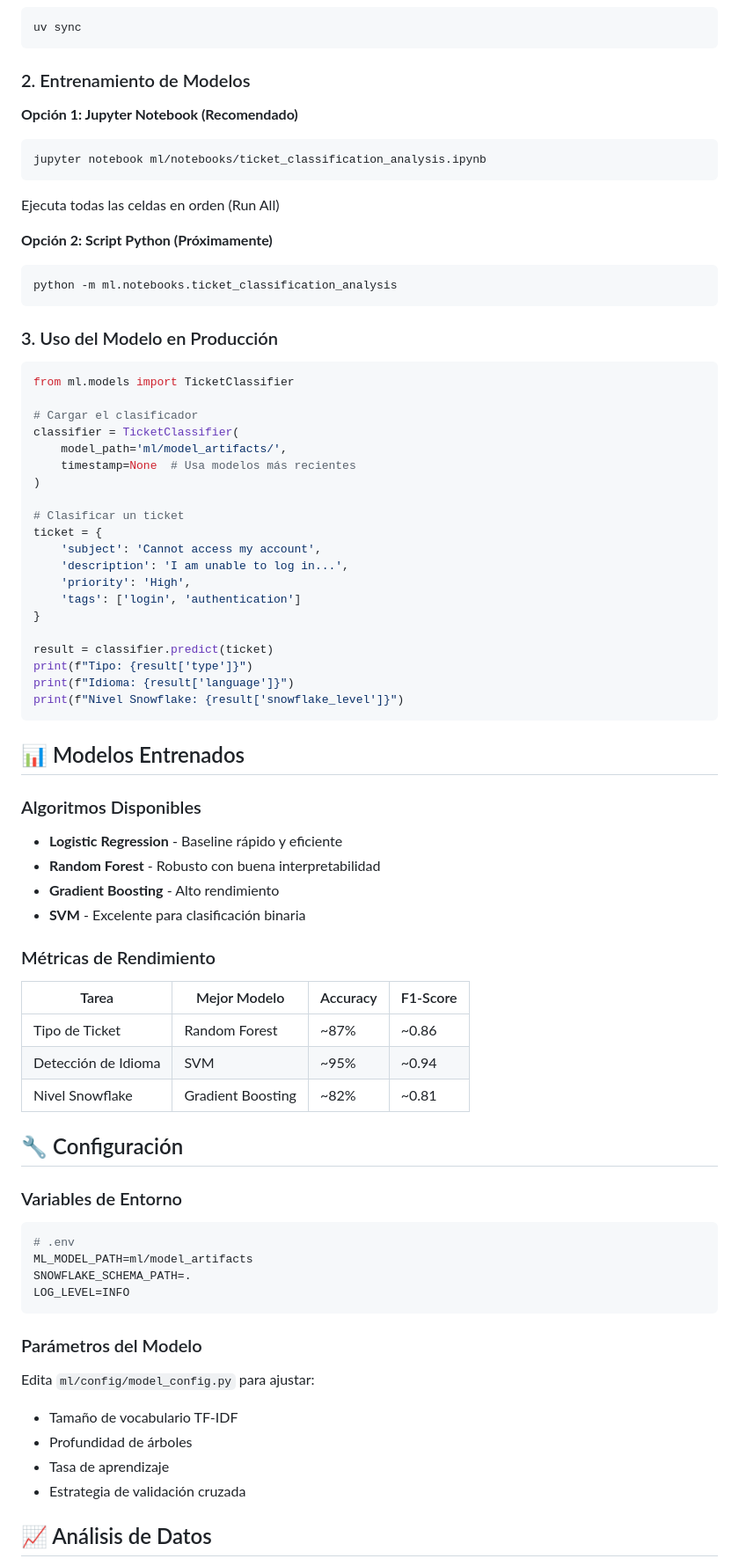
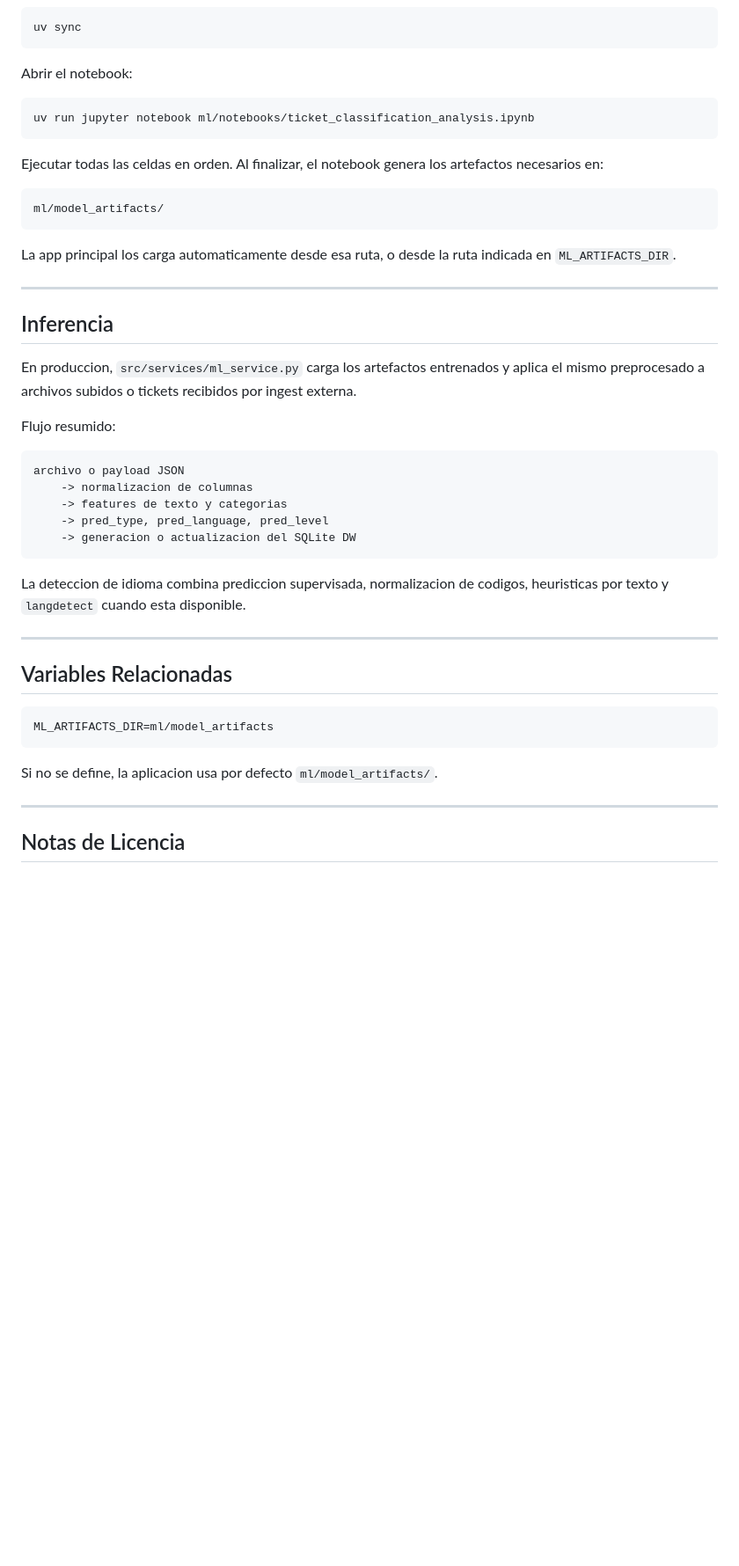
Before and after one commit to JoanLinares/IceBergTicket, a Markdown page: ml/README.md, the part around one of its changes. Shown at 88% size. GitHub-like rendering; blank space fills up the shorter version.

````diff
--- a/ml/README.md
+++ b/ml/README.md
@@ -45,79 +77,49 @@ ml/
 uv sync
 ```
 
-### 2. Entrenamiento de Modelos
+Abrir el notebook:
 
-**Opción 1: Jupyter Notebook (Recomendado)**
 ```bash
-jupyter notebook ml/notebooks/ticket_classification_analysis.ipynb
-```
-Ejecuta todas las celdas en orden (Run All)
-
-**Opción 2: Script Python (Próximamente)**
-```bash
-python -m ml.notebooks.ticket_classification_analysis
+uv run jupyter notebook ml/notebooks/ticket_classification_analysis.ipynb
 ```
 
-### 3. Uso del Modelo en Producción
+Ejecutar todas las celdas en orden. Al finalizar, el notebook genera los artefactos necesarios en:
 
-```python
-from ml.models import TicketClassifier
-
-# Cargar el clasificador
-classifier = TicketClassifier(
-    model_path='ml/model_artifacts/',
-    timestamp=None  # Usa modelos más recientes
-)
-
-# Clasificar un ticket
-ticket = {
-    'subject': 'Cannot access my account',
-    'description': 'I am unable to log in...',
-    'priority': 'High',
-    'tags': ['login', 'authentication']
-}
-
-result = classifier.predict(ticket)
-print(f"Tipo: {result['type']}")
-print(f"Idioma: {result['language']}")
-print(f"Nivel Snowflake: {result['snowflake_level']}")
+```text
+ml/model_artifacts/
 ```
 
-## 📊 Modelos Entrenados
+La app principal los carga automaticamente desde esa ruta, o desde la ruta indicada en `ML_ARTIFACTS_DIR`.
 
-### Algoritmos Disponibles
+---
 
-- **Logistic Regression** - Baseline rápido y eficiente
-- **Random Forest** - Robusto con buena interpretabilidad
-- **Gradient Boosting** - Alto rendimiento
-- **SVM** - Excelente para clasificación binaria
+## Inferencia
 
-### Métricas de Rendimiento
+En produccion, `src/services/ml_service.py` carga los artefactos entrenados y aplica el mismo preprocesado a archivos subidos o tickets recibidos por ingest externa.
 
-| Tarea | Mejor Modelo | Accuracy | F1-Score |
-|-------|--------------|----------|----------|
-| Tipo de Ticket | Random Forest | ~87% | ~0.86 |
-| Detección de Idioma | SVM | ~95% | ~0.94 |
-| Nivel Snowflake | Gradient Boosting | ~82% | ~0.81 |
+Flujo resumido:
 
-## 🔧 Configuración
+```text
+archivo o payload JSON
+    -> normalizacion de columnas
+    -> features de texto y categorias
+    -> pred_type, pred_language, pred_level
+    -> generacion o actualizacion del SQLite DW
+```
 
-### Variables de Entorno
+La deteccion de idioma combina prediccion supervisada, normalizacion de codigos, heuristicas por texto y `langdetect` cuando esta disponible.
+
+---
+
+## Variables Relacionadas
 
 ```bash
-# .env
-ML_MODEL_PATH=ml/model_artifacts
-SNOWFLAKE_SCHEMA_PATH=.
-LOG_LEVEL=INFO
+ML_ARTIFACTS_DIR=ml/model_artifacts
 ```
 
-### Parámetros del Modelo
+Si no se define, la aplicacion usa por defecto `ml/model_artifacts/`.
 
-Edita `ml/config/model_config.py` para ajustar:
-- Tamaño de vocabulario TF-IDF
-- Profundidad de árboles
-- Tasa de aprendizaje
-- Estrategia de validación cruzada
+---
 
-## 📈 Análisis de Datos
+## Notas de Licencia
 
````
Also changed, not shown: other parts of ml/README.md (+66 -137 lines), README.md (+38 -18 lines).
